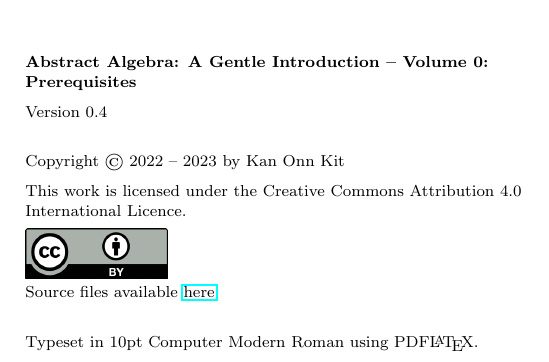
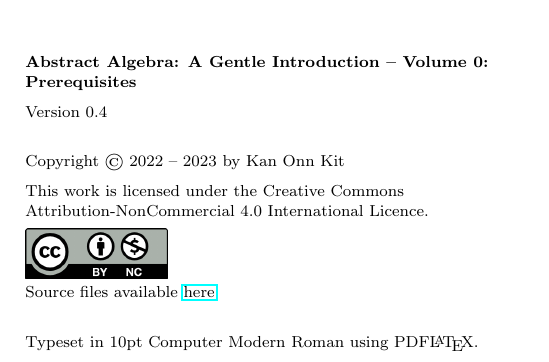
Before and after one commit to PhotonicGluon/Abstract-Algebra-Book, a LaTeX thesis (Volume 0/AbstractAlgebraVol0.tex, which reads SharedCommands.tex): part of page 2 of 52, cut so that both start at the same text. Compiled offline with pdfLaTeX.

Commit message:
Change licence for project
Changed licence from CC BY 4.0 to CC BY-NC 4.0.

```diff
--- a/SharedCommands.tex
+++ b/SharedCommands.tex
@@ -181,8 +181,8 @@
     \vspace{0.35cm}
 
     Copyright \copyright \ 2022 -- \the\year\ by Kan Onn Kit\par
-    This work is licensed under the Creative Commons Attribution 4.0 International Licence.\par
-    \includegraphics[width=2.5cm]{../Images/CC BY 4.0.png}\\  % With reference to the volumes' folders
+    This work is licensed under the Creative Commons Attribution-NonCommercial 4.0 International Licence.\par
+    \includegraphics[width=2.5cm]{../Images/CC BY-NC 4.0.png}\\  % With reference to the volumes' folders
     Source files available \href{https://github.com/PhotonicGluon/Abstract-Algebra-Book}{here}.
     \vspace{0.35cm}
 
```
Also changed, not shown: Images/CC BY 4.0.png (deleted), Images/CC BY-NC 4.0.png (added), 1 other file.
